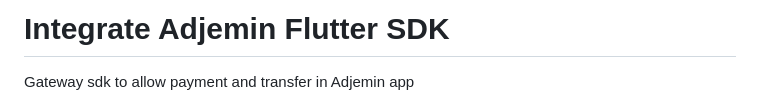
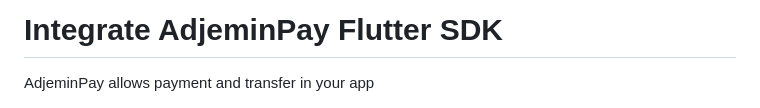
Before and after one commit to AdjeminPay/adjeminpay_flutter_sdk, a Markdown page: README.md, the part around the change. Rendered like a GitHub page.

Commit message:
bug fixed

```diff
--- a/README.md
+++ b/README.md
@@ -1,6 +1,6 @@
-# Integrate Adjemin Flutter SDK
+# Integrate AdjeminPay Flutter SDK
 
-Gateway sdk to allow payment and transfer in Adjemin app
+AdjeminPay allows payment and transfer in your app
 
 <img src="https://raw.githubusercontent.com/AdjeminPay/adjeminpay_flutter_sdk/main/picture/payment.png" alt="screenshot"/>
 
```
